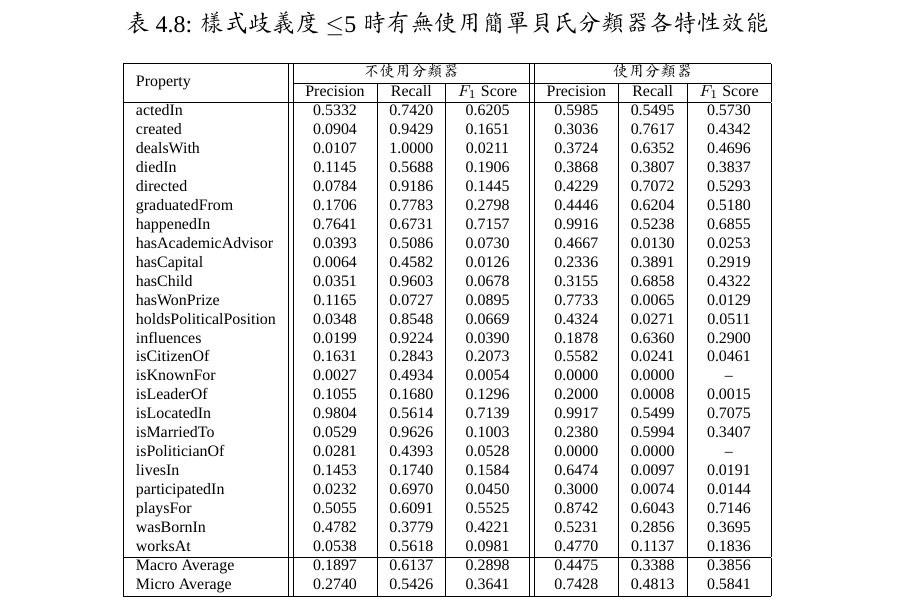
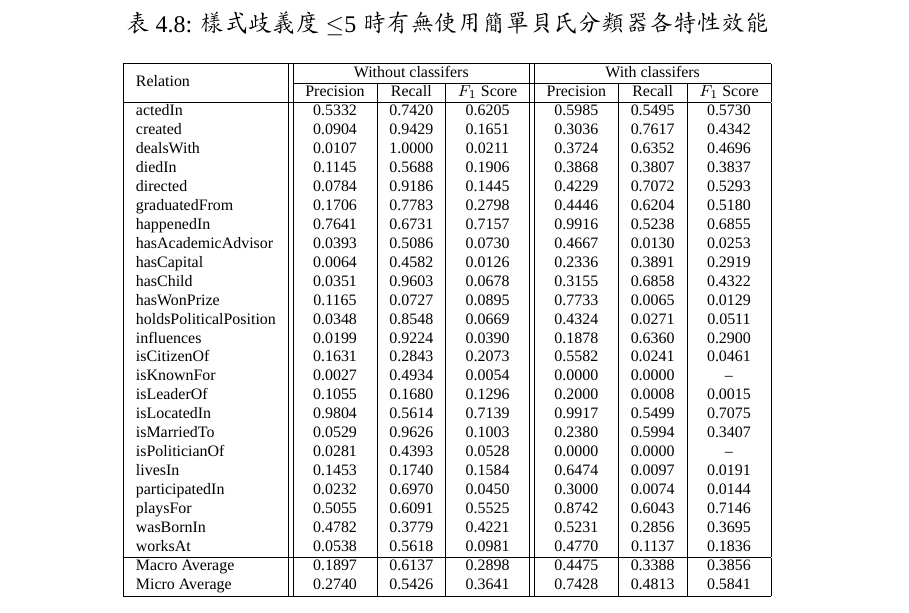
Before and after one commit to qcl/qcl-master-thesis, a LaTeX thesis (thesis.tex, which reads tables/nbc.exp.tex): part of page 47 of 54, cut so that both start at the same text. Compiled offline with XeLaTeX; a missing font is replaced by an installed copy or a similar font; a missing bibliography style is replaced by a similar one.

Commit message:
Modify wording in table

```diff
--- a/tables/nbc.exp.tex
+++ b/tables/nbc.exp.tex
@@ -5,7 +5,7 @@
 \scriptsize
 \begin{tabular}{|l||c|c|c||c|c|c|}
     \hline
-    \multirow{2}{*}{Property} & \multicolumn{3}{ c|| }{不使用分類器} & \multicolumn{3}{ c| }{使用分類器} \\
+    \multirow{2}{*}{Relation} & \multicolumn{3}{ c|| }{Without classifers} & \multicolumn{3}{ c| }{With classifers} \\
     \cline{2-7}
     & Precision & Recall & $F_1$ Score & Precision & Recall & $F_1$ Score \\
     \hline
```
